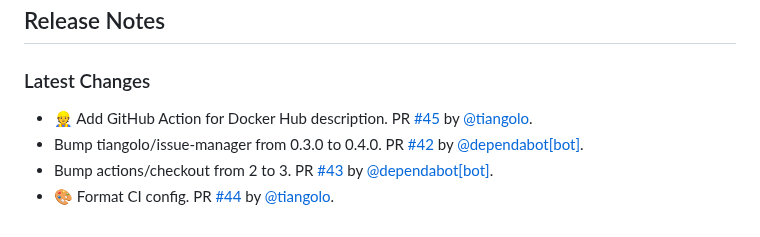
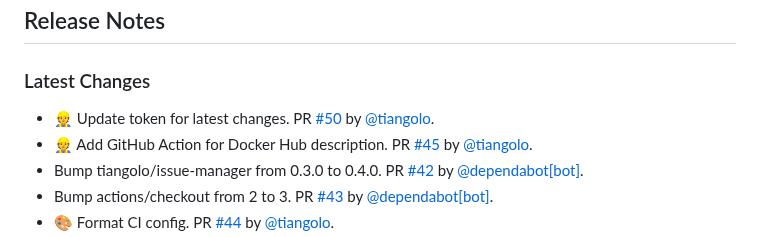
Before and after one commit to tiangolo/nginx-rtmp-docker, a Markdown page: README.md, the part around the change. Drawn GitHub-style.

Commit message:
📝 Update release notes

```diff
--- a/README.md
+++ b/README.md
@@ -106,6 +106,7 @@ You can start from it and modify it as you need. Here's the [documentation relat
 
 ### Latest Changes
 
+* 👷 Update token for latest changes. PR [#50](https://github.com/tiangolo/nginx-rtmp-docker/pull/50) by [@tiangolo](https://github.com/tiangolo).
 * 👷 Add GitHub Action for Docker Hub description. PR [#45](https://github.com/tiangolo/nginx-rtmp-docker/pull/45) by [@tiangolo](https://github.com/tiangolo).
 * Bump tiangolo/issue-manager from 0.3.0 to 0.4.0. PR [#42](https://github.com/tiangolo/nginx-rtmp-docker/pull/42) by [@dependabot[bot]](https://github.com/apps/dependabot).
 * Bump actions/checkout from 2 to 3. PR [#43](https://github.com/tiangolo/nginx-rtmp-docker/pull/43) by [@dependabot[bot]](https://github.com/apps/dependabot).
```
